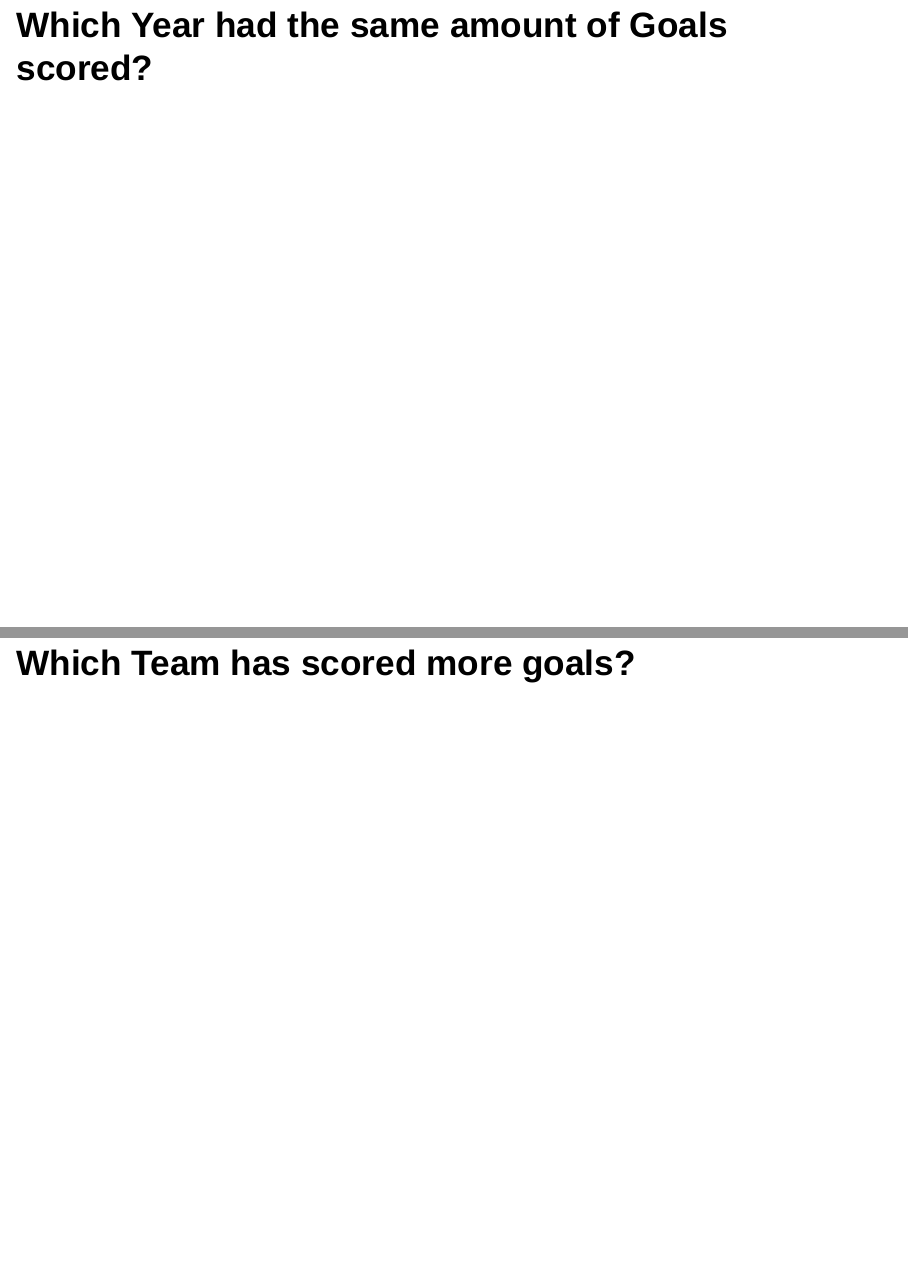
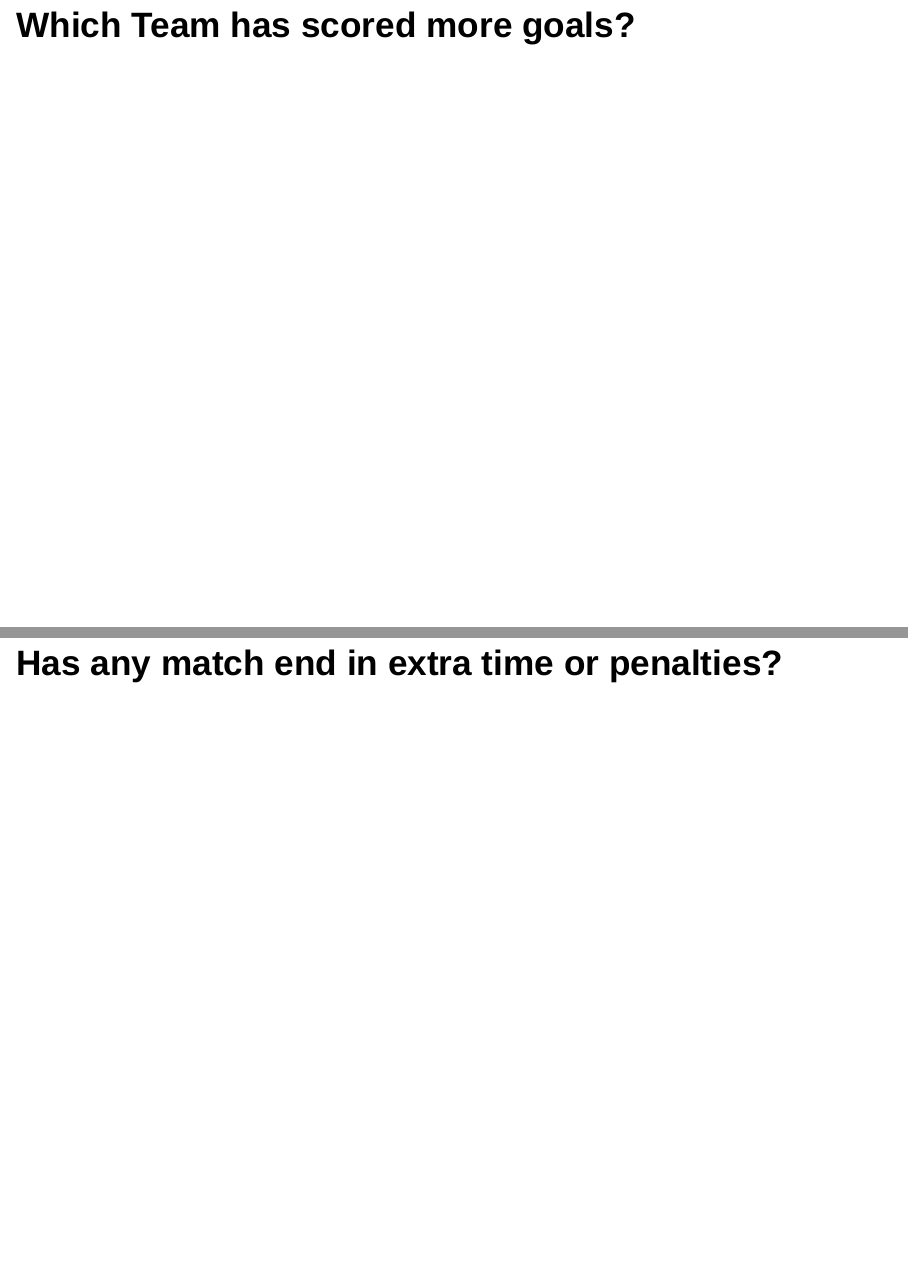
Before and after one commit to Data2401/final-project-fall-2024-leroy, an R Markdown document (Draft.Rmd): pages 13 and 14 of 20 before the commit and pages 13 and 14 of 19 after it, joined at a grey line. Rendered offline with R 4.5, knitr and Pandoc, with nearby package versions; the code chunks are not run, so their results and figures are left out.

Commit message:
Progress

````diff
--- a/Draft.Rmd
+++ b/Draft.Rmd
@@ -149,8 +150,6 @@ v <- wcmatches %>%
 ggplotly(v)
 
 ```
-# Which Year had the same amount of Goals scored?
-
 
 # Which Team has scored more goals?
 
````
Also changed, not shown: Draft.Rmd (1 more changed lines).
